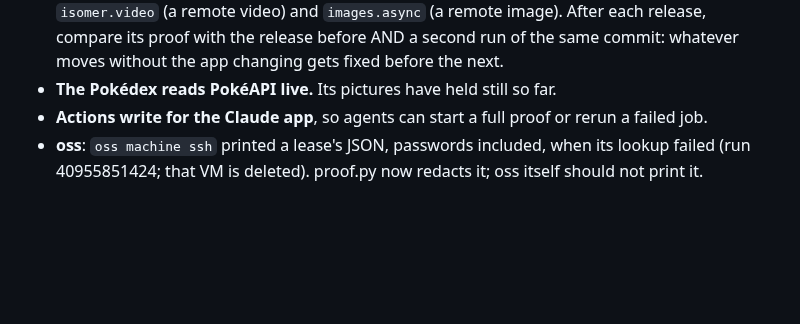
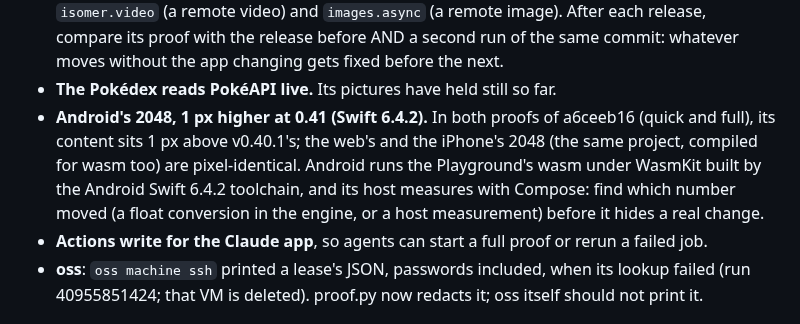
Before and after one commit to AttilaTheFun/isomer, a Markdown page: TODO.md, the part around the change. GitHub-like rendering; blank space fills up the shorter version.

Commit message:
TODO: Android's 2048 sits 1 px higher at Swift 6.4.2 (both proofs of a6ceeb16; the web's and the iPhone's identical): find which number moved

```diff
--- a/TODO.md
+++ b/TODO.md
@@ -44,6 +44,13 @@ iOS 26's glass restart button over 2048, in tools/ci/proof_ignore.txt.
   with the release before AND a second run of the same commit: whatever
   moves without the app changing gets fixed before the next.
 - **The Pokédex reads PokéAPI live.** Its pictures have held still so far.
+- **Android's 2048, 1 px higher at 0.41 (Swift 6.4.2).** In both proofs of
+  a6ceeb16 (quick and full), its content sits 1 px above v0.40.1's; the
+  web's and the iPhone's 2048 (the same project, compiled for wasm too)
+  are pixel-identical. Android runs the Playground's wasm under WasmKit
+  built by the Android Swift 6.4.2 toolchain, and its host measures with
+  Compose: find which number moved (a float conversion in the engine, or
+  a host measurement) before it hides a real change.
 - **Actions write for the Claude app**, so agents can start a full proof or
   rerun a failed job.
 - **oss**: `oss machine ssh` printed a lease's JSON, passwords included,
```
